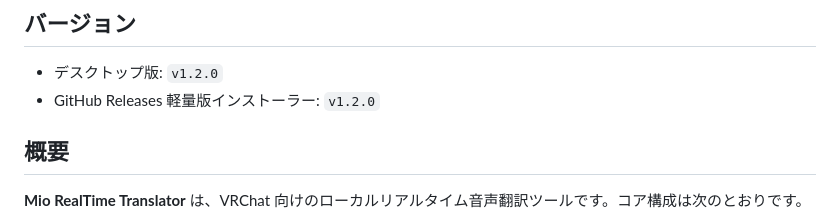
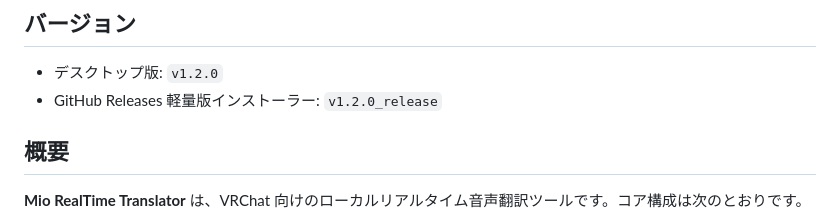
Before and after one commit to CokoIya/MioVRC_Translator, a Markdown page: docs/README.ja.md, the part around the change. Drawn GitHub-style.

```diff
--- a/docs/README.ja.md
+++ b/docs/README.ja.md
@@ -10,7 +10,7 @@
 ## バージョン
 
 - デスクトップ版: `v1.2.0`
-- GitHub Releases 軽量版インストーラー: `v1.2.0`
+- GitHub Releases 軽量版インストーラー: `v1.2.0_release`
 
 ## 概要
 
```
